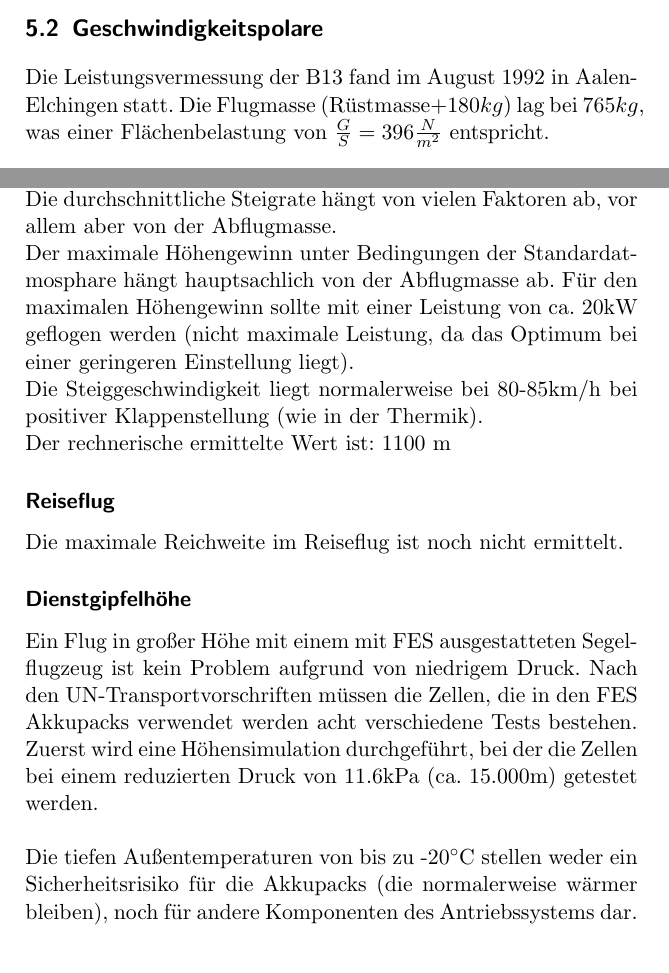
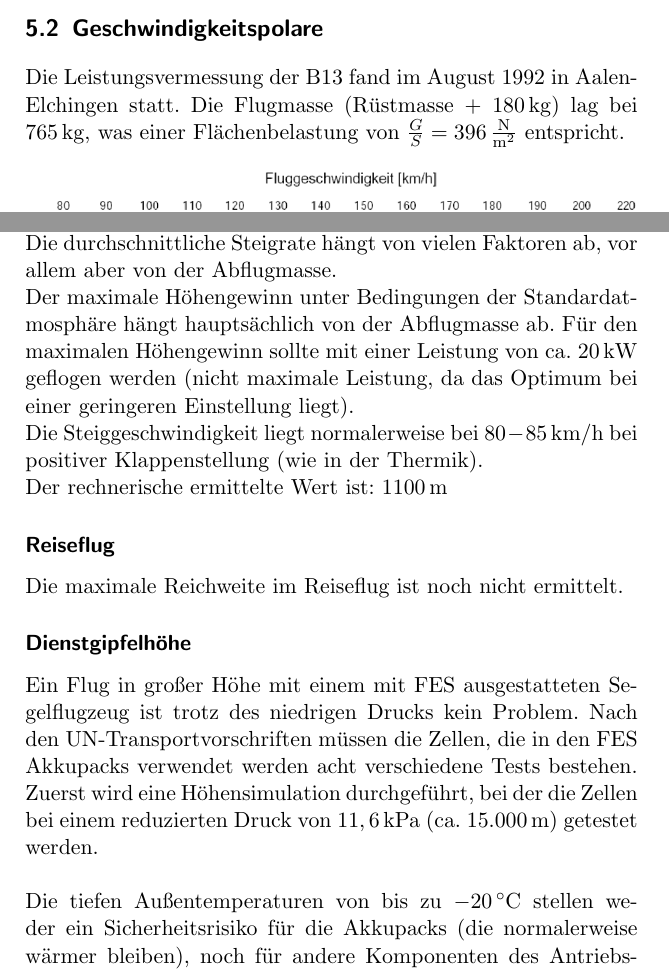
Before and after one commit to Akaflieg/B13Flughandbuch, a LaTeX book (Flughandbuch_electro/flughandbuch.tex, which reads Flughandbuch_electro/kapitel5.tex): two parts of pages 64 and 68 of 80, joined at a grey line, cut so that both start at the same text. Compiled offline with pdfLaTeX.

Commit message:
Kommentare und Einheiten Kap. 5-8
Einpflegung der Kommentare von Fritzsche und Schnupfen, sowie Anpassen der Einheiten in den Kapiteln 5-8

```diff
--- a/Flughandbuch_electro/kapitel5.tex
+++ b/Flughandbuch_electro/kapitel5.tex
@@ -26,7 +26,7 @@ Noch nicht nachgewiesen.
 %
 %\end{tabular}
 \section{Geschwindigkeitspolare}
-Die Leistungsvermessung der B13 fand im August 1992 in Aalen-Elchingen statt. Die Flugmasse (Rüstmasse+$180kg$) lag bei $765 kg$, was einer Flächenbelastung von $\frac{G}{S}=396 \frac{N}{m^2}$ entspricht. \\
+Die Leistungsvermessung der B13 fand im August 1992 in Aalen-Elchingen statt. Die Flugmasse (Rüstmasse + $\unit[180]{kg}$) lag bei $\unit[765]{kg}$, was einer Flächenbelastung von $\frac{G}{S}=\unit[396]{\frac{N}{m^2}}$ entspricht. \\
 \newline
 \includegraphics[width=\textwidth]{polare.png}
 \newline
@@ -109,18 +109,18 @@ Die maximale Steigrate kann nur für ca. 14 Minuten bei vollgeladenen Akkupacks
 
 Die durchschnittliche Steigrate hängt von vielen Faktoren ab, vor allem aber von der Abflugmasse.
 
-Der maximale Höhengewinn unter Bedingungen der Standardatmosphare hängt hauptsachlich von der Abflugmasse ab. Für den maximalen Höhengewinn sollte mit einer Leistung von ca. 20kW geflogen werden (nicht maximale Leistung, da das Optimum bei einer geringeren Einstellung liegt).\\
-Die Steiggeschwindigkeit liegt normalerweise bei 80-85km/h bei positiver Klappenstellung (wie in der Thermik).\\
-Der rechnerische ermittelte Wert ist: 1100 m
+Der maximale Höhengewinn unter Bedingungen der Standardatmosphäre hängt hauptsächlich von der Abflugmasse ab. Für den maximalen Höhengewinn sollte mit einer Leistung von ca. $\unit[20]{kW}$ geflogen werden (nicht maximale Leistung, da das Optimum bei einer geringeren Einstellung liegt).\\
+Die Steiggeschwindigkeit liegt normalerweise bei $\unit[80-85]{km/h}$ bei positiver Klappenstellung (wie in der Thermik).\\
+Der rechnerische ermittelte Wert ist: $\unit[1100]{m}$
 
 \subsubsection{Reiseflug}
 Die maximale Reichweite im Reiseflug ist noch nicht ermittelt.
 
 % noch nicht fertig
 \subsubsection{Dienstgipfelhöhe}
-Ein Flug in großer Höhe mit einem mit FES ausgestatteten Segelflugzeug ist kein Problem aufgrund von niedrigem Druck. Nach den UN-Transportvorschriften müssen die Zellen, die in den FES Akkupacks verwendet werden acht verschiedene Tests bestehen. Zuerst wird eine Höhensimulation durchgeführt, bei der die Zellen bei einem reduzierten Druck von 11.6kPa (ca. 15.000m) getestet werden.\\
+Ein Flug in großer Höhe mit einem mit FES ausgestatteten Segelflugzeug ist trotz des niedrigen Drucks kein Problem. Nach den UN-Transportvorschriften müssen die Zellen, die in den FES Akkupacks verwendet werden acht verschiedene Tests bestehen. Zuerst wird eine Höhensimulation durchgeführt, bei der die Zellen bei einem reduzierten Druck von $\unit[11,6]{kPa}$ (ca. $\unit[15.000]{m}$) getestet werden.\\
 
-Die tiefen Außentemperaturen von bis zu -20$^\circ$C stellen weder ein Sicherheitsrisiko für
+Die tiefen Außentemperaturen von bis zu $\unit[-20]{^\circ C}$ stellen weder ein Sicherheitsrisiko für
 die Akkupacks (die normalerweise wärmer bleiben), noch für andere Komponenten des Antriebssystems dar. Dennoch ist die Leistung der Akkupacks bei tiefen Temperaturen geringer.
 
 \subsubsection{Lärmdaten}
```
Also changed, not shown: Flughandbuch_electro/kapitel7.tex (+3 -3 lines), Flughandbuch_electro/kapitel8.tex (+2 -2 lines), Flughandbuch_electro/kapitel5.tex (6 more changed lines).
